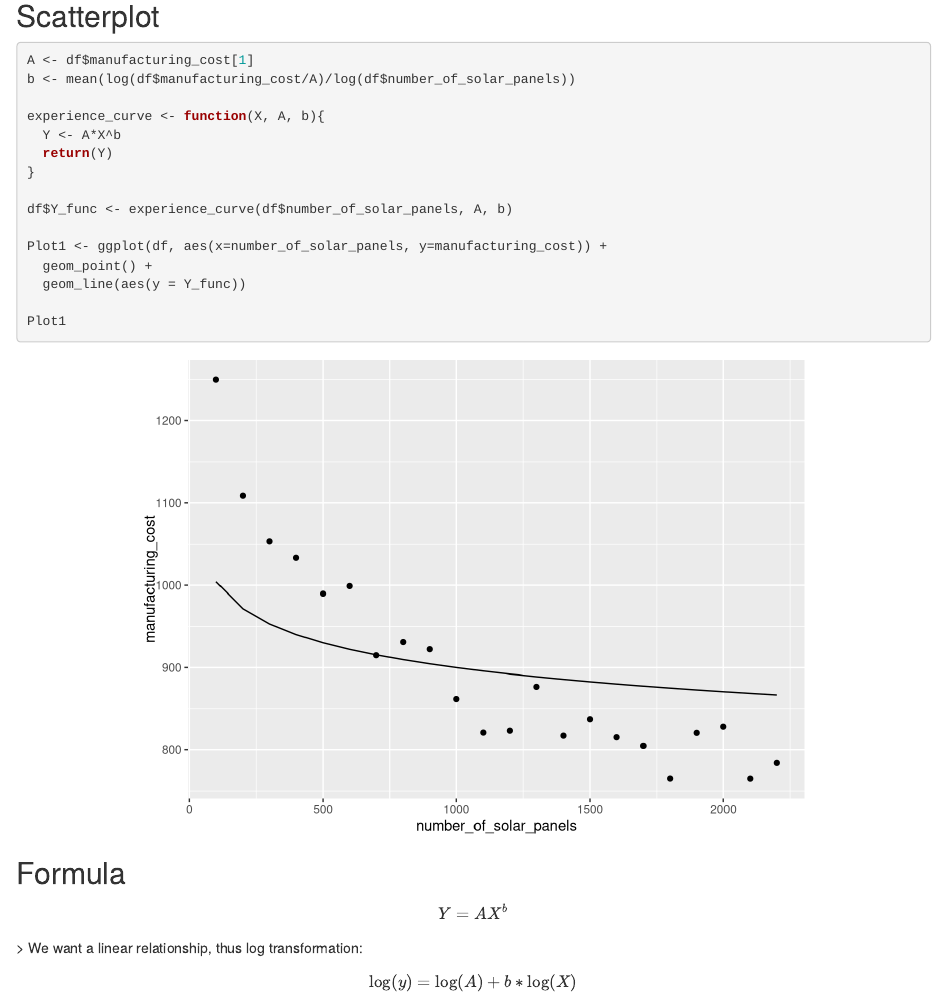
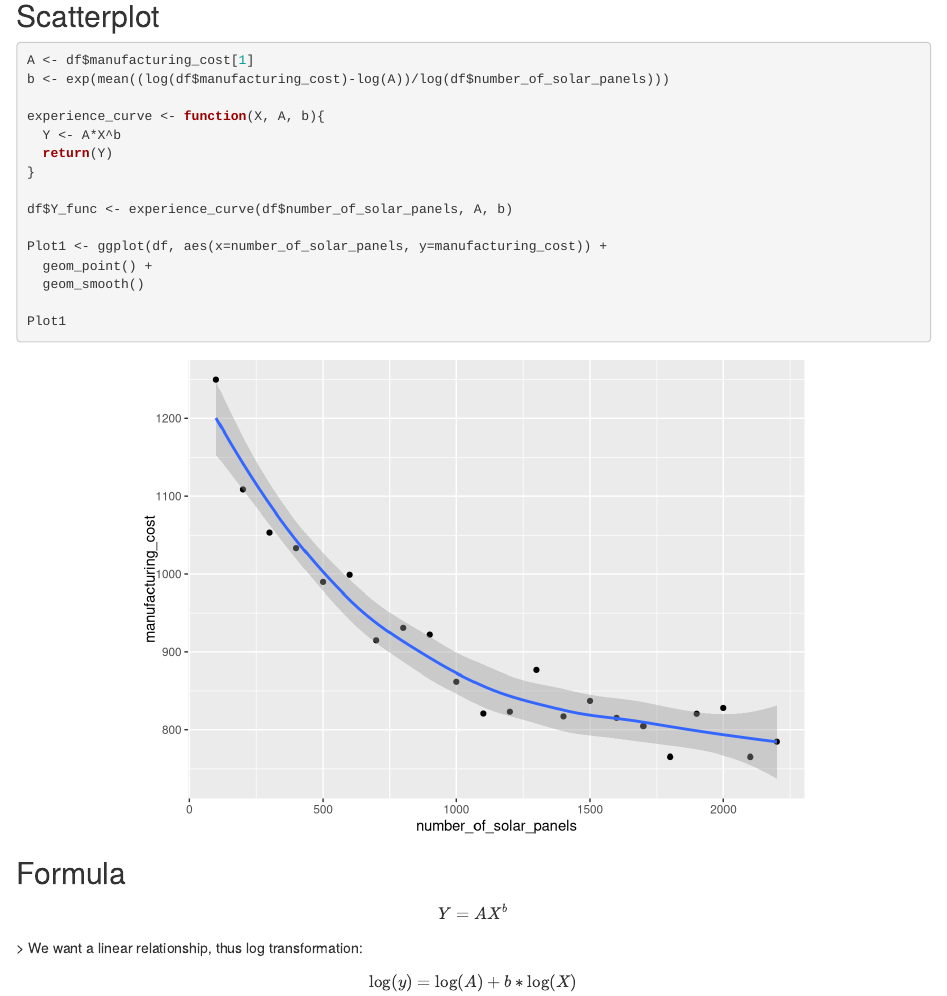
Before and after one commit to realbigi/ADDDM_C1, an R Markdown document (Case_Study_1.Rmd): the page in a window 1100 px wide, from 940 px down. Rendered offline with R 4.5, knitr and Pandoc, with nearby package versions; drawn as R Markdown's standard HTML page in place of the format the file asks for.

Commit message:
problem solving

````diff
--- a/Case_Study_1.Rmd
+++ b/Case_Study_1.Rmd
@@ -44,7 +44,7 @@ datatable(df)
 ```{r Scatter plot}
 
 A <- df$manufacturing_cost[1]
-b <- mean(log(df$manufacturing_cost/A)/log(df$number_of_solar_panels))
+b <- exp(mean((log(df$manufacturing_cost)-log(A))/log(df$number_of_solar_panels)))
 
 experience_curve <- function(X, A, b){
   Y <- A*X^b
@@ -55,7 +55,7 @@ df$Y_func <- experience_curve(df$number_of_solar_panels, A, b)
 
 Plot1 <- ggplot(df, aes(x=number_of_solar_panels, y=manufacturing_cost)) +
   geom_point() +
-  geom_line(aes(y = Y_func))
+  geom_smooth()
 
 Plot1
 
````
